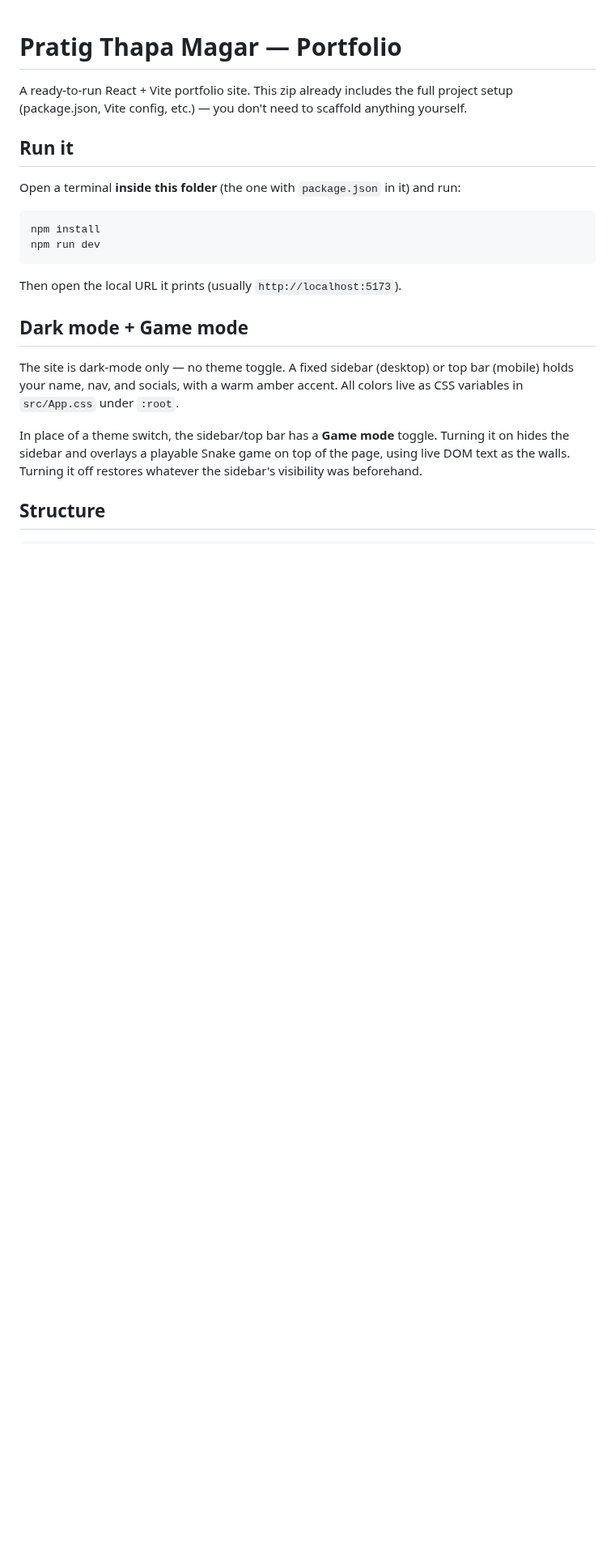
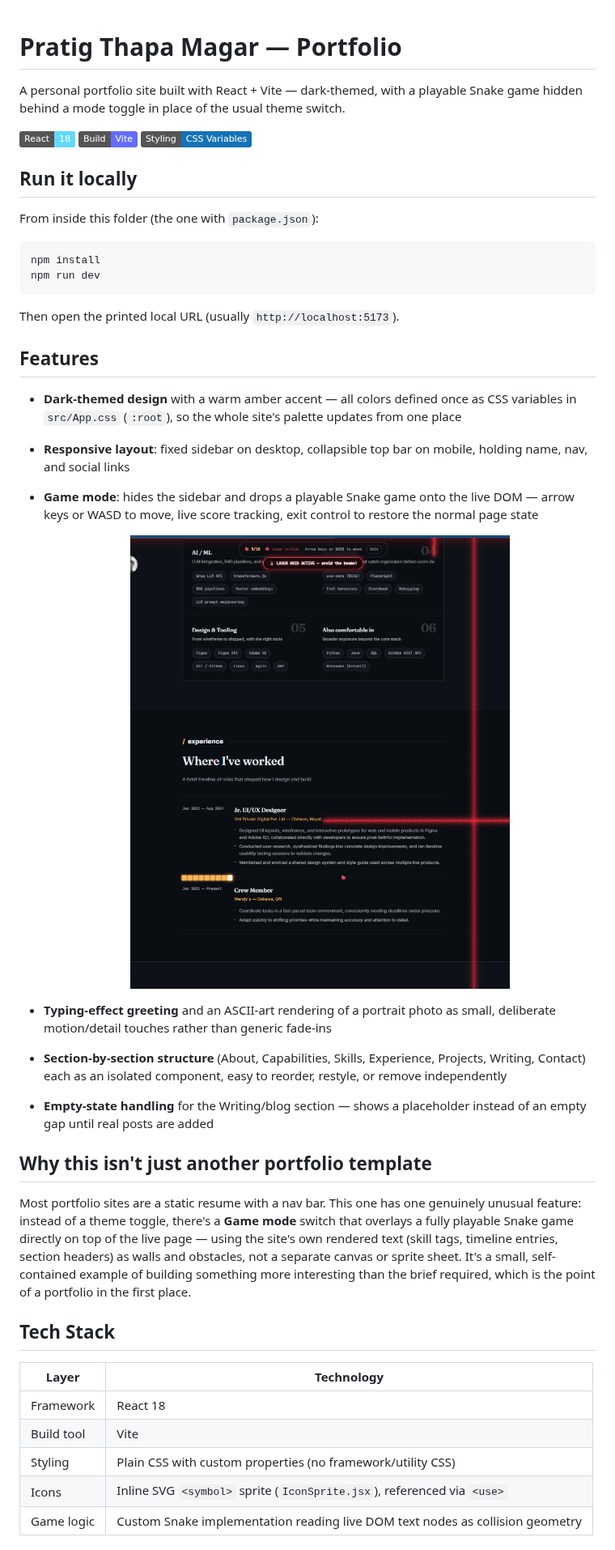
Before and after one commit to PratigMgr/PratigMgr, a Markdown page: pratig-portfolio/README.md, the part around one of its changes. Shown at 81% size. GitHub-like rendering; pictures changed too: pratig-portfolio/screenshots/game-mode.png (added); badges without logos; blank space fills up the shorter version.

Commit message:
update my read me file
add screenshot of my mini game play and some changes in the descriptions

````diff
--- a/pratig-portfolio/README.md
+++ b/pratig-portfolio/README.md
@@ -1,30 +1,62 @@
 # Pratig Thapa Magar — Portfolio
 
-A ready-to-run React + Vite portfolio site. This zip already includes the
-full project setup (package.json, Vite config, etc.) — you don't need to
-scaffold anything yourself.
+A personal portfolio site built with React + Vite — dark-themed, with a
+playable Snake game hidden behind a mode toggle in place of the usual
+theme switch.
 
-## Run it
+![React](https://img.shields.io/badge/React-18-61DAFB) ![Vite](https://img.shields.io/badge/Build-Vite-646CFF) ![CSS](https://img.shields.io/badge/Styling-CSS%20Variables-1572B6)
 
-Open a terminal **inside this folder** (the one with `package.json` in it)
-and run:
+## Run it locally
+
+From inside this folder (the one with `package.json`):
 
 ```bash
 npm install
 npm run dev
 ```
 
-Then open the local URL it prints (usually `http://localhost:5173`).
+Then open the printed local URL (usually `http://localhost:5173`).
 
-## Dark mode + Game mode
+## Features
 
-The site is dark-mode only — no theme toggle. A fixed sidebar (desktop)
-or top bar (mobile) holds your name, nav, and socials, with a warm amber
-accent. All colors live as CSS variables in `src/App.css` under `:root`.
+- **Dark-themed design** with a warm amber accent — all colors defined
+  once as CSS variables in `src/App.css` (`:root`), so the whole site's
+  palette updates from one place
+- **Responsive layout**: fixed sidebar on desktop, collapsible top bar on
+  mobile, holding name, nav, and social links
+- **Game mode**: hides the sidebar and drops a playable Snake game onto
+  the live DOM — arrow keys or WASD to move, live score tracking, exit
+  control to restore the normal page state
 
-In place of a theme switch, the sidebar/top bar has a **Game mode**
-toggle. Turning it on hides the sidebar and overlays a playable Snake
-game on top of the page, using live DOM text as the walls. Turning it
-off restores whatever the sidebar's visibility was beforehand.
+  <p align="center">
+    <img src="./screenshots/game-mode.png" alt="Game mode: a playable Snake game rendered on top of the live portfolio page" width="700">
+  </p>
+- **Typing-effect greeting** and an ASCII-art rendering of a portrait photo
+  as small, deliberate motion/detail touches rather than generic fade-ins
+- **Section-by-section structure** (About, Capabilities, Skills, Experience,
+  Projects, Writing, Contact) each as an isolated component, easy to
+  reorder, restyle, or remove independently
+- **Empty-state handling** for the Writing/blog section — shows a
+  placeholder instead of an empty gap until real posts are added
 
-## Structure
+## Why this isn't just another portfolio template
+
+Most portfolio sites are a static resume with a nav bar. This one has one
+genuinely unusual feature: instead of a theme toggle, there's a
+**Game mode** switch that overlays a fully playable Snake game directly on
+top of the live page — using the site's own rendered text (skill tags,
+timeline entries, section headers) as walls and obstacles, not a separate
+canvas or sprite sheet. It's a small, self-contained example of building
+something more interesting than the brief required, which is the point of
+a portfolio in the first place.
+
+## Tech Stack
+
+| Layer | Technology |
+|---|---|
+| Framework | React 18 |
+| Build tool | Vite |
+| Styling | Plain CSS with custom properties (no framework/utility CSS) |
+| Icons | Inline SVG `<symbol>` sprite (`IconSprite.jsx`), referenced via `<use>` |
+| Game logic | Custom Snake implementation reading live DOM text nodes as collision geometry |
+
````
Also changed, not shown: other parts of pratig-portfolio/README.md (+36 -27 lines), 1 other file.
